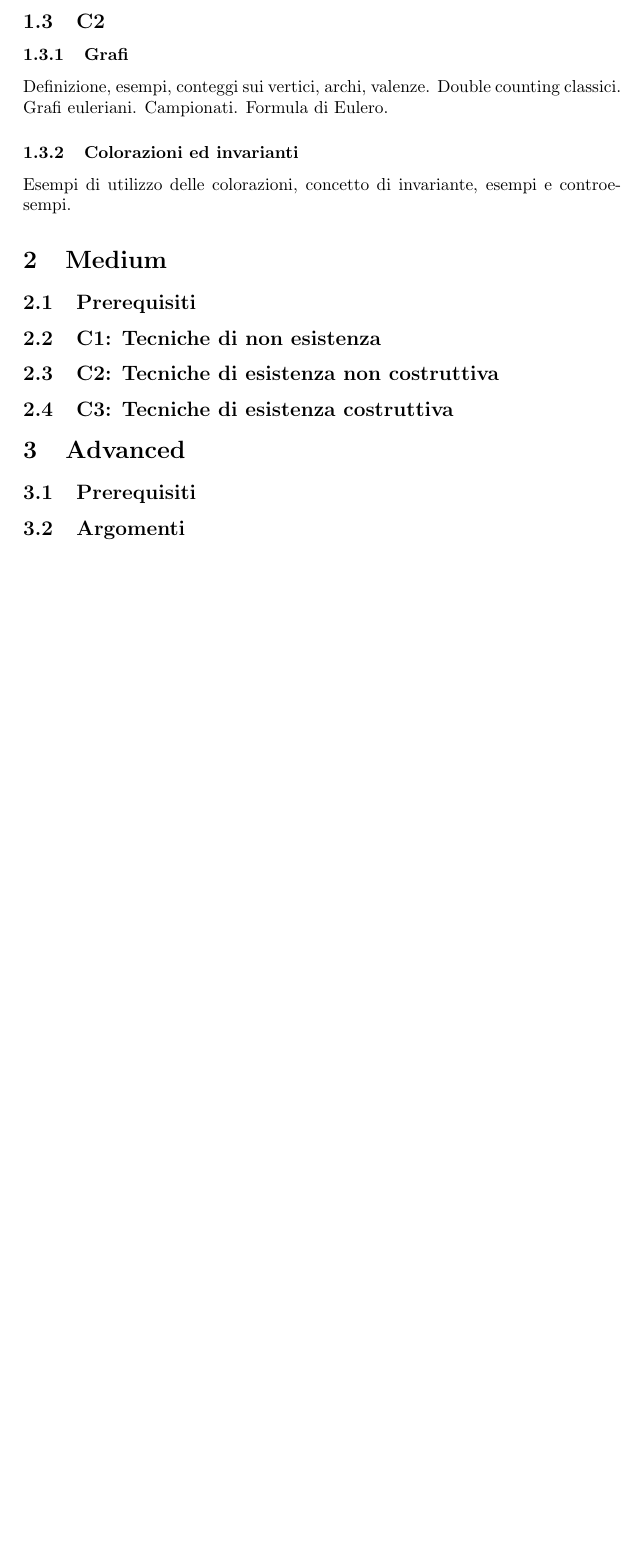
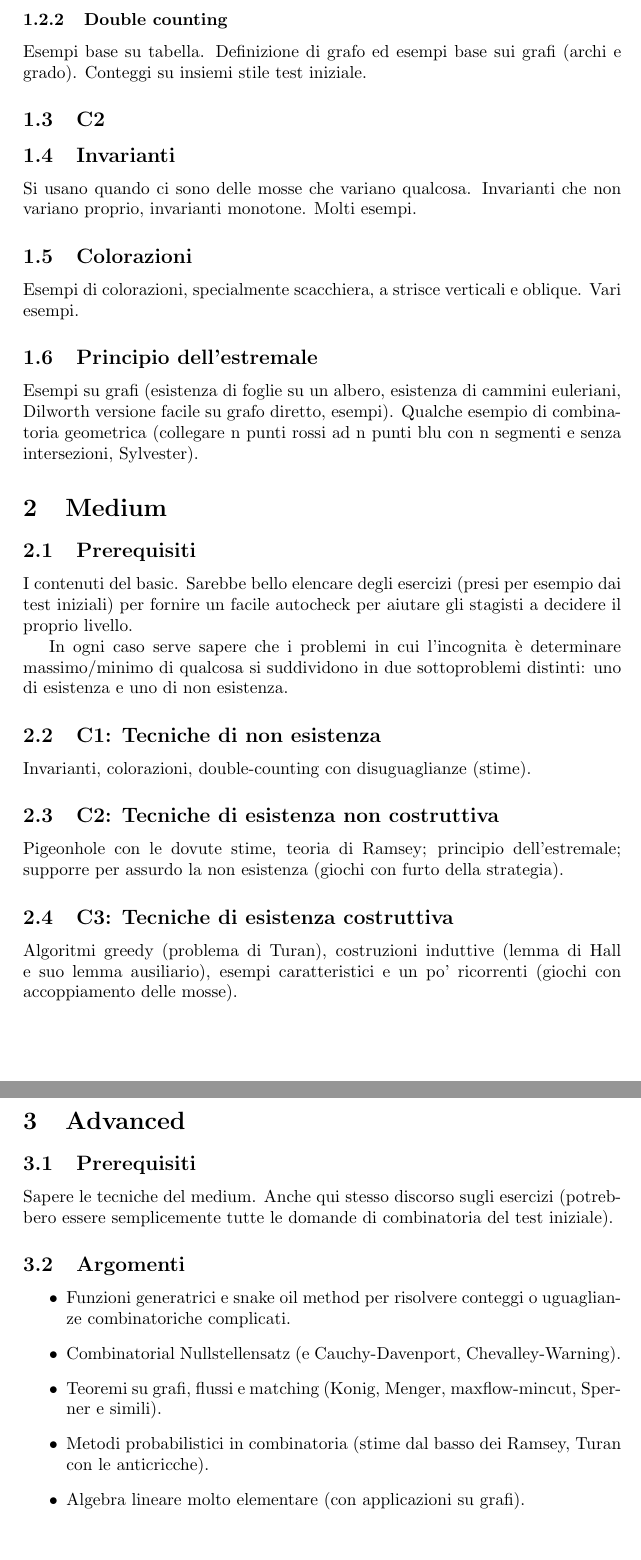
Before and after one commit to federicov99/combinatoriasenior, a LaTeX document (programmi.tex): part of page 2 of 2 before the commit and two parts of pages 2 and 3 of 3 after it, the two joined at a grey line, cut at the place of the change, the shorter picture padded with empty space. Compiled offline with pdfLaTeX.

Commit message:
Prima proposta dei programmi

```diff
--- a/programmi.tex
+++ b/programmi.tex
@@ -32 +37,3 @@ Disposizioni, combinazioni, permutazioni ovvero anagrammi e targhe. Coefficienti
 
+\subsubsection{Double counting}
+Esempi base su tabella. Definizione di grafo ed esempi base sui grafi (archi e grado). Conteggi su insiemi stile test iniziale.
@@ -36,21 +40,45 @@ Double counting, inclusione-esclusione, ”classi di equivalenza”.
 
 \subsection{C2}
-\subsubsection{Grafi}
-Definizione, esempi, conteggi sui vertici, archi, valenze. Double counting classici. Grafi euleriani. Campionati. Formula di Eulero.
+\subsection{Invarianti}
+Si usano quando ci sono delle mosse che variano qualcosa. Invarianti che non variano proprio, invarianti monotone. Molti esempi.
 
-\subsubsection{Colorazioni ed invarianti}
-Esempi di utilizzo delle colorazioni, concetto di invariante, esempi e controesempi.
+\subsection{Colorazioni}
+Esempi di colorazioni, specialmente scacchiera, a strisce verticali e oblique. Vari esempi.
+
+\subsection{Principio dell'estremale}
+Esempi su grafi (esistenza di foglie su un albero, esistenza di cammini euleriani, Dilworth versione facile su grafo diretto, esempi). Qualche esempio di combinatoria geometrica (collegare n punti rossi ad n punti blu con n segmenti e senza intersezioni, Sylvester).
+
 
 
 \section{Medium}
 \subsection{Prerequisiti}
+I contenuti del basic. Sarebbe bello elencare degli esercizi (presi per esempio dai test iniziali) per fornire un facile autocheck per aiutare gli stagisti a decidere il proprio livello.
+
+In ogni caso serve sapere che i problemi in cui l'incognita è determinare massimo/minimo di qualcosa si suddividono in due sottoproblemi distinti: uno di esistenza e uno di non esistenza.
+
+
 \subsection{C1: Tecniche di non esistenza}
+Invarianti, colorazioni, double-counting con disuguaglianze (stime).
+
+
 \subsection{C2: Tecniche di esistenza non costruttiva}
+Pigeonhole con le dovute stime, teoria di Ramsey; principio dell'estremale; supporre per assurdo la non esistenza (giochi con furto della strategia).
+
+
 \subsection{C3: Tecniche di esistenza costruttiva}
+Algoritmi greedy (problema di Turan), costruzioni induttive (lemma di Hall e suo lemma ausiliario), esempi caratteristici e un po' ricorrenti (giochi con accoppiamento delle mosse).
+
 
 
 \section{Advanced}
 \subsection{Prerequisiti}
+Sapere le tecniche del medium. Anche qui stesso discorso sugli esercizi (potrebbero essere semplicemente tutte le domande di combinatoria del test iniziale).
+
 \subsection{Argomenti}
-
+\begin{itemize}
+	\item Funzioni generatrici e snake oil method per risolvere conteggi o uguaglianze combinatoriche complicati.
+	\item Combinatorial Nullstellensatz (e Cauchy-Davenport, Chevalley-Warning).
+	\item Teoremi su grafi, flussi e matching (Konig, Menger, maxflow-mincut, Sperner e simili).
+	\item Metodi probabilistici in combinatoria (stime dal basso dei Ramsey, Turan con le anticricche).
+	\item Algebra lineare molto elementare (con applicazioni su grafi).
 \end{document}
```
Also changed, not shown: programmi.tex (12 more changed lines).
